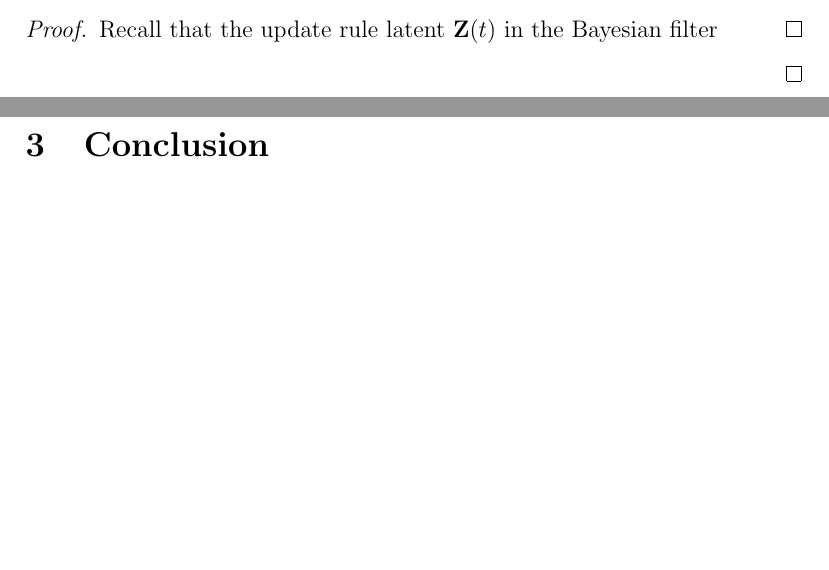
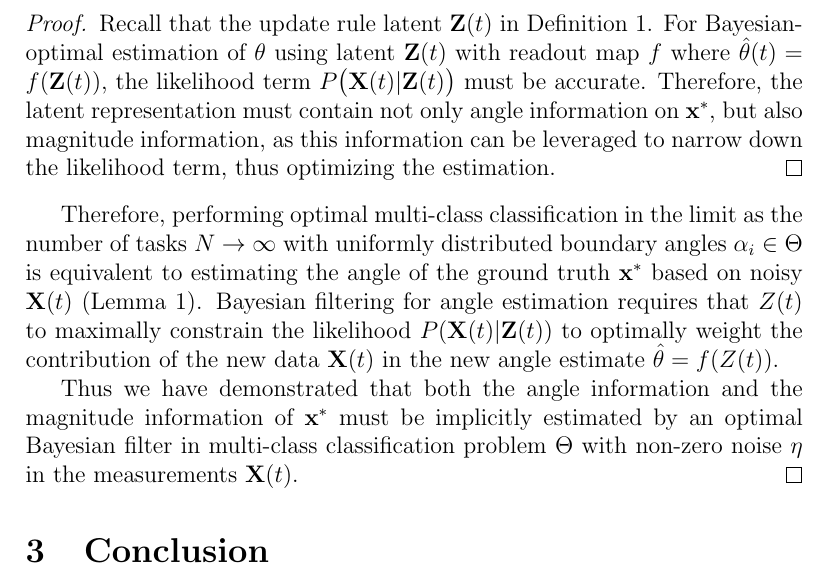
Before and after one commit to amanb2000/EngSci_Abridged, a LaTeX thesis (tex/Thesis/general_representations.tex): two parts of pages 3 and 4 of 4 before the commit and part of page 4 of 4 after it, the two joined at a grey line, cut so that both start at the same text, the shorter picture padded with empty space. Compiled offline with pdfLaTeX.

Commit message:
Add first draft of general representation proof

```diff
--- a/tex/Thesis/general_representations.tex
+++ b/tex/Thesis/general_representations.tex
@@ -144,10 +147,31 @@ noisy discrete time measurement signals.
 		magnitude of $\mathbf x^*$ within its latent $\mathbf Z(t)$.
 	\end{lemma}
 	\begin{proof}
-		Recall that the update rule latent $\mathbf Z(t)$ in the Bayesian
-		filter
+		Recall that the update rule latent $\mathbf Z(t)$ in
+		Definition~\ref{def:bayesian_filter}.
+		For Bayesian-optimal estimation of $\theta$ using latent $\mathbf Z(t)$
+		with readout map $f$ where $\hat\theta(t) = f(\mathbf Z(t))$, the
+		likelihood term $P\big(\mathbf X(t) | \mathbf Z(t)\big)$ must be
+		accurate.
+		Therefore, the latent representation must contain not only angle
+		information on $\mathbf x^*$, but also magnitude information, as
+		this information can be leveraged to narrow down the likelihood term,
+		thus optimizing the estimation.
 	\end{proof}
 
+	Therefore, performing optimal multi-class classification in the limit as the
+	number of tasks $N\to\infty$ with uniformly distributed boundary angles
+	$\alpha_i\in \Theta$ is equivalent to estimating the angle of the ground truth
+	$\mathbf x^*$ based on noisy $\mathbf X(t)$ (Lemma~\ref{lemma:angle_equiv}).
+	Bayesian filtering for angle estimation requires that $Z(t)$ to maximally
+	constrain the likelihood $P(\mathbf X(t) | \mathbf Z(t))$ to optimally
+	weight the contribution of the new data $\mathbf X(t)$ in the new angle
+	estimate $\hat\theta = f(Z(t))$.
+
+	Thus we have demonstrated that both the angle information and the magnitude
+	information of $\mathbf x^*$ must be implicitly estimated by an optimal
+	Bayesian filter in multi-class classification problem $\Theta$ with non-zero
+	noise $\eta$ in the measurements $\mathbf X(t)$.
 \end{proof}
 
 % Repeat for additional theorems/lemmas if necessary
```
Also changed, not shown: tex/Thesis/general_representations.pdf, tex/Thesis/general_representations.tex (13 more changed lines), 3 other files.
